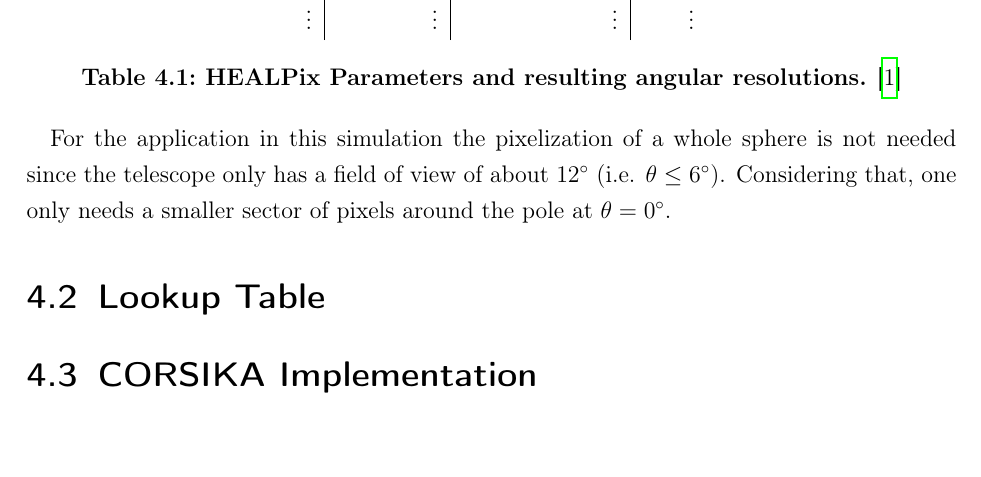
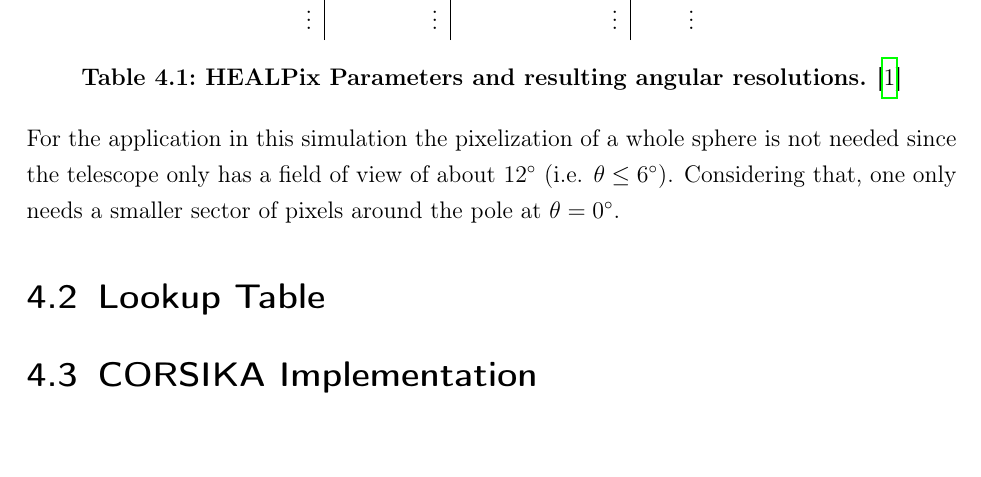
Before and after one commit to mrcgndr/master-thesis, a LaTeX thesis (masterthesis.tex): part of page 14 of 19, cut so that both start at the same text. Compiled offline with pdfLaTeX.

Commit message:
no indent at beginning of paragraph

```diff
--- a/masterthesis.tex
+++ b/masterthesis.tex
@@ -24,6 +24,8 @@
 \renewcommand*{\chapterpagestyle}{scrheadings}
 % Fußnoten nicht auf mehrere Seiten aufteilen
 \interfootnotelinepenalty=10000
+% Absatzanfang nicht einrücken
+\setlength{\parindent}{0pt}
 % Grafiken
 \usepackage{graphicx}
 \usepackage{pdfpages}
```
